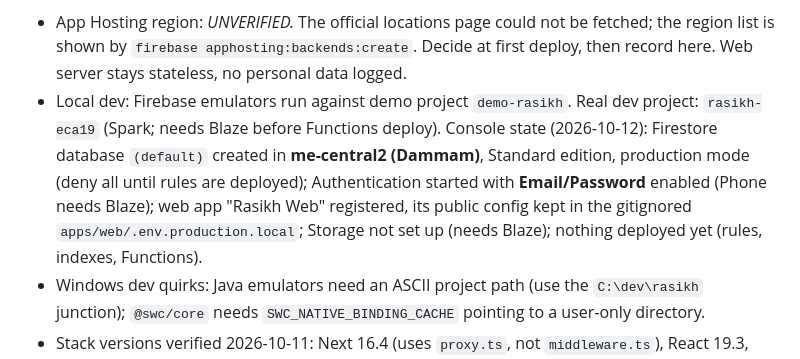
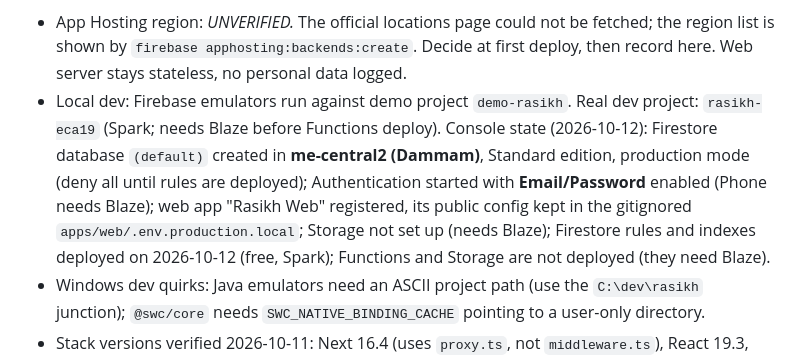
Before and after one commit to FaisalAlghates/rasikh, a Markdown page: CLAUDE.md, the part around the change. Drawn GitHub-style.

Commit message:
Record that Firestore rules and indexes are deployed to the dev project

```diff
--- a/CLAUDE.md
+++ b/CLAUDE.md
@@ -64,7 +64,7 @@ Verify latest stable versions in official docs before installing; never guess AP
 **Recorded decisions** (update here):
 
 - App Hosting region: _UNVERIFIED._ The official locations page could not be fetched; the region list is shown by `firebase apphosting:backends:create`. Decide at first deploy, then record here. Web server stays stateless, no personal data logged.
-- Local dev: Firebase emulators run against demo project `demo-rasikh`. Real dev project: `rasikh-eca19` (Spark; needs Blaze before Functions deploy). Console state (2026-10-12): Firestore database `(default)` created in **me-central2 (Dammam)**, Standard edition, production mode (deny all until rules are deployed); Authentication started with **Email/Password** enabled (Phone needs Blaze); web app "Rasikh Web" registered, its public config kept in the gitignored `apps/web/.env.production.local`; Storage not set up (needs Blaze); nothing deployed yet (rules, indexes, Functions).
+- Local dev: Firebase emulators run against demo project `demo-rasikh`. Real dev project: `rasikh-eca19` (Spark; needs Blaze before Functions deploy). Console state (2026-10-12): Firestore database `(default)` created in **me-central2 (Dammam)**, Standard edition, production mode (deny all until rules are deployed); Authentication started with **Email/Password** enabled (Phone needs Blaze); web app "Rasikh Web" registered, its public config kept in the gitignored `apps/web/.env.production.local`; Storage not set up (needs Blaze); Firestore rules and indexes deployed on 2026-10-12 (free, Spark); Functions and Storage are not deployed (they need Blaze).
 - Windows dev quirks: Java emulators need an ASCII project path (use the `C:\dev\rasikh` junction); `@swc/core` needs `SWC_NATIVE_BINDING_CACHE` pointing to a user-only directory.
 - Stack versions verified 2026-10-11: Next 16.4 (uses `proxy.ts`, not `middleware.ts`), React 19.3, Tailwind 4.3, next-intl 4.14, zod 4.6, firebase JS 13, firebase-functions 7.4, Flutter 3.47.7 / Dart 3.13.5.
 
```
